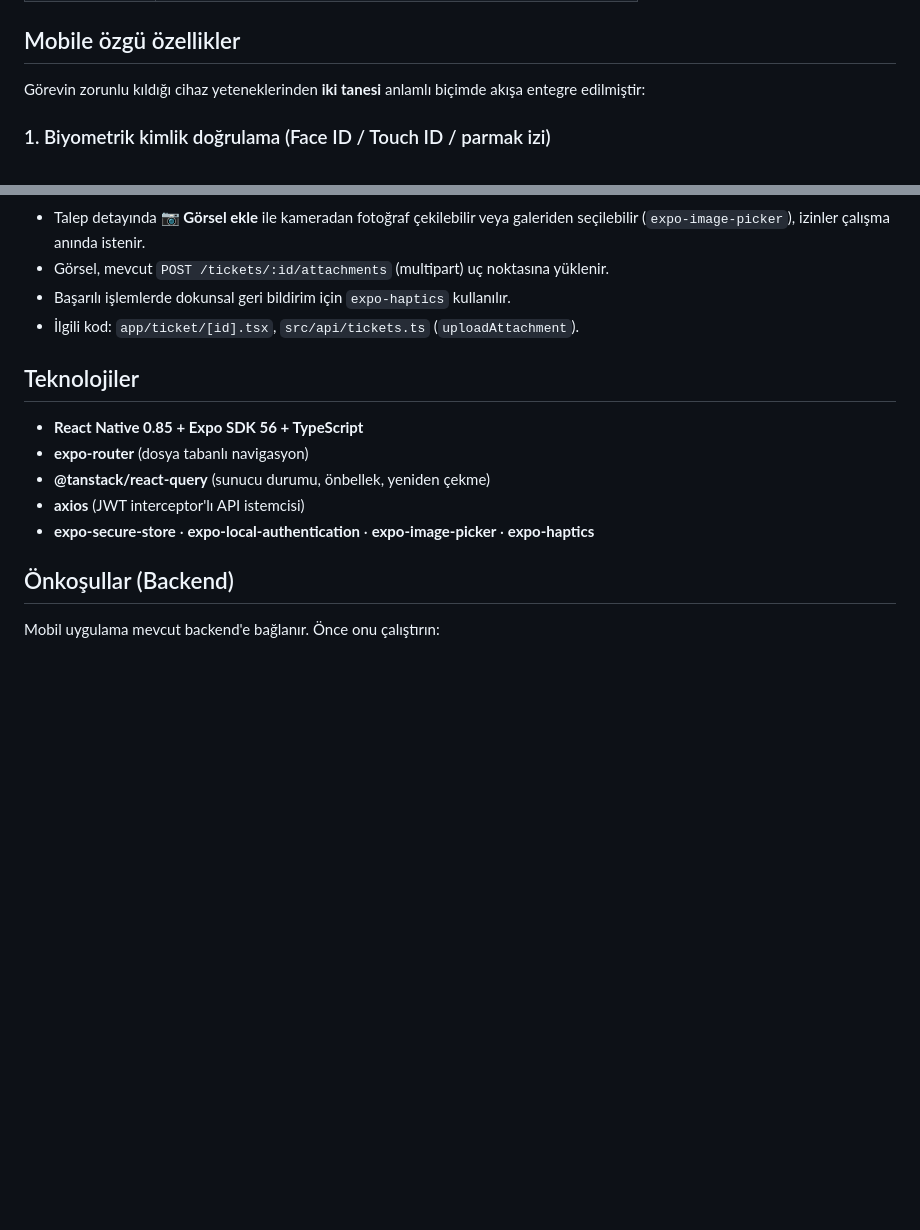
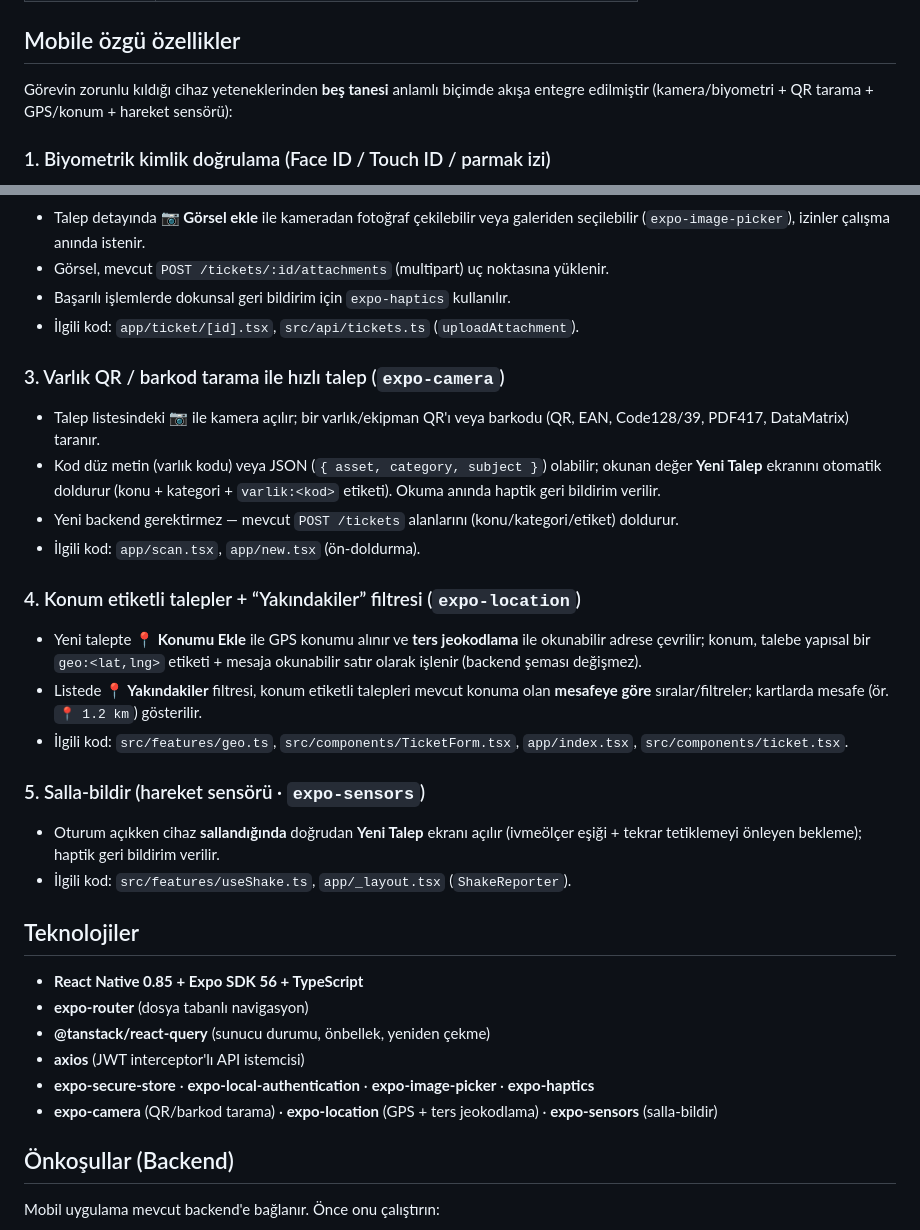
Before and after one commit to muzafferberkesavas/support-ticket-mobile, a Markdown page: README.md, 2 parts joined by grey strips. Drawn GitHub-style; blank space fills up the shorter version.

```diff
--- a/README.md
+++ b/README.md
@@ -34,7 +34,7 @@ Mobil uygulama, web arayüzündeki son kullanıcı (rol: `user`) akışını bir
 
 ## Mobile özgü özellikler
 
-Görevin zorunlu kıldığı cihaz yeteneklerinden **iki tanesi** anlamlı biçimde akışa entegre edilmiştir:
+Görevin zorunlu kıldığı cihaz yeteneklerinden **beş tanesi** anlamlı biçimde akışa entegre edilmiştir (kamera/biyometri + QR tarama + GPS/konum + hareket sensörü):
 
 ### 1. Biyometrik kimlik doğrulama (Face ID / Touch ID / parmak izi)
 - JWT, `expo-secure-store` ile cihazın **donanım destekli güvenli deposunda** (iOS Keychain / Android Keystore) tutulur — düz metin `AsyncStorage` kullanılmaz.
@@ -48,6 +48,21 @@ Görevin zorunlu kıldığı cihaz yeteneklerinden **iki tanesi** anlamlı biçi
 - Başarılı işlemlerde dokunsal geri bildirim için `expo-haptics` kullanılır.
 - İlgili kod: `app/ticket/[id].tsx`, `src/api/tickets.ts` (`uploadAttachment`).
 
+### 3. Varlık QR / barkod tarama ile hızlı talep (`expo-camera`)
+- Talep listesindeki **📷** ile kamera açılır; bir varlık/ekipman QR'ı veya barkodu (QR, EAN, Code128/39, PDF417, DataMatrix) taranır.
+- Kod düz metin (varlık kodu) veya JSON (`{ asset, category, subject }`) olabilir; okunan değer **Yeni Talep** ekranını otomatik doldurur (konu + kategori + `varlik:<kod>` etiketi). Okuma anında haptik geri bildirim verilir.
+- Yeni backend gerektirmez — mevcut `POST /tickets` alanlarını (konu/kategori/etiket) doldurur.
+- İlgili kod: `app/scan.tsx`, `app/new.tsx` (ön-doldurma).
+
+### 4. Konum etiketli talepler + “Yakındakiler” filtresi (`expo-location`)
+- Yeni talepte **📍 Konumu Ekle** ile GPS konumu alınır ve **ters jeokodlama** ile okunabilir adrese çevrilir; konum, talebe yapısal bir `geo:<lat,lng>` etiketi + mesaja okunabilir satır olarak işlenir (backend şeması değişmez).
+- Listede **📍 Yakındakiler** filtresi, konum etiketli talepleri mevcut konuma olan **mesafeye göre** sıralar/filtreler; kartlarda mesafe (ör. `📍 1.2 km`) gösterilir.
+- İlgili kod: `src/features/geo.ts`, `src/components/TicketForm.tsx`, `app/index.tsx`, `src/components/ticket.tsx`.
+
+### 5. Salla-bildir (hareket sensörü · `expo-sensors`)
+- Oturum açıkken cihaz **sallandığında** doğrudan **Yeni Talep** ekranı açılır (ivmeölçer eşiği + tekrar tetiklemeyi önleyen bekleme); haptik geri bildirim verilir.
+- İlgili kod: `src/features/useShake.ts`, `app/_layout.tsx` (`ShakeReporter`).
+
 ## Teknolojiler
 
 - **React Native 0.85 + Expo SDK 56 + TypeScript**
@@ -55,6 +70,7 @@ Görevin zorunlu kıldığı cihaz yeteneklerinden **iki tanesi** anlamlı biçi
 - **@tanstack/react-query** (sunucu durumu, önbellek, yeniden çekme)
 - **axios** (JWT interceptor'lı API istemcisi)
 - **expo-secure-store** · **expo-local-authentication** · **expo-image-picker** · **expo-haptics**
+- **expo-camera** (QR/barkod tarama) · **expo-location** (GPS + ters jeokodlama) · **expo-sensors** (salla-bildir)
 
 ## Önkoşullar (Backend)
 
```
Also changed, not shown: YOL-HARITASI.md (added, +83 -0 lines).
